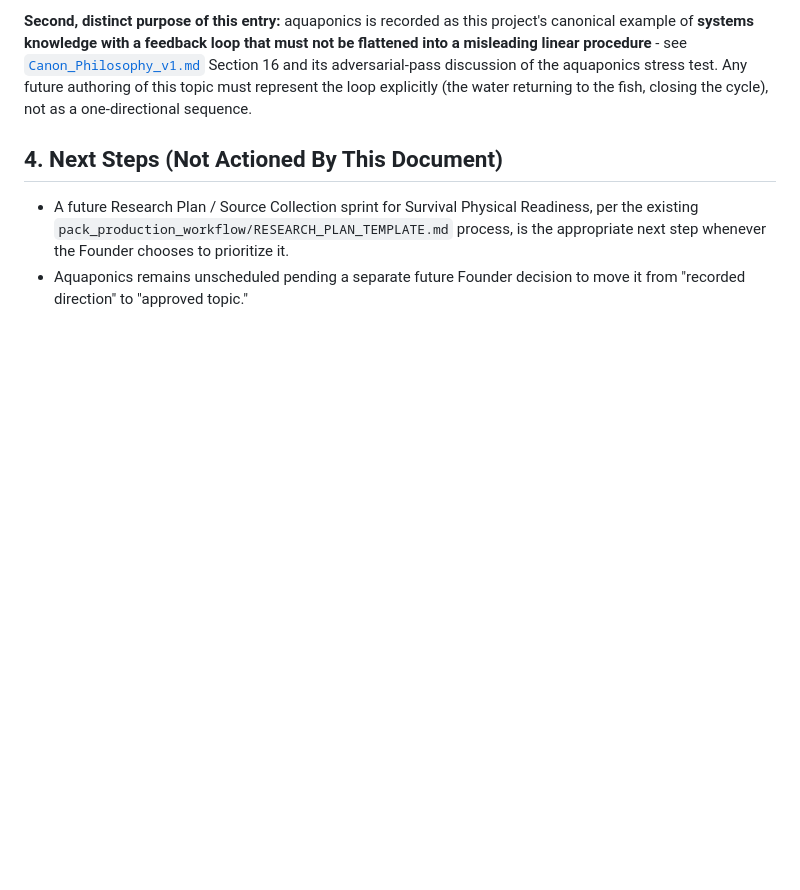
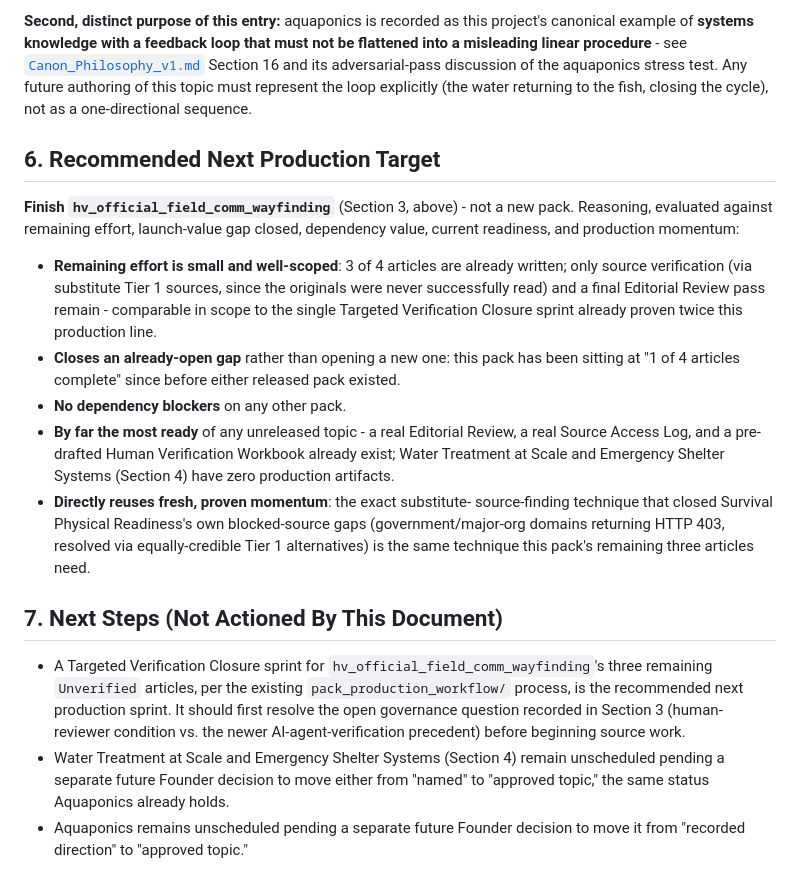
Before and after one commit to Daemonn00/humanity-vault-ai, a Markdown page: docs/Official_Knowledge_Pack_Roadmap_v1.md, the part around one of its changes. GitHub-like rendering; blank space fills up the shorter version.

```diff
--- a/docs/Official_Knowledge_Pack_Roadmap_v1.md
+++ b/docs/Official_Knowledge_Pack_Roadmap_v1.md
@@ -124,11 +129,45 @@ stress test. Any future authoring of this topic must represent the
 loop explicitly (the water returning to the fish, closing the cycle),
 not as a one-directional sequence.
 
-## 4. Next Steps (Not Actioned By This Document)
+## 6. Recommended Next Production Target
 
-- A future Research Plan / Source Collection sprint for Survival
-  Physical Readiness, per the existing
-  `pack_production_workflow/RESEARCH_PLAN_TEMPLATE.md` process, is the
-  appropriate next step whenever the Founder chooses to prioritize it.
+**Finish `hv_official_field_comm_wayfinding`** (Section 3, above) - not
+a new pack. Reasoning, evaluated against remaining effort, launch-value
+gap closed, dependency value, current readiness, and production
+momentum:
+
+- **Remaining effort is small and well-scoped**: 3 of 4 articles are
+  already written; only source verification (via substitute Tier 1
+  sources, since the originals were never successfully read) and a
+  final Editorial Review pass remain - comparable in scope to the
+  single Targeted Verification Closure sprint already proven twice this
+  production line.
+- **Closes an already-open gap** rather than opening a new one: this
+  pack has been sitting at "1 of 4 articles complete" since before
+  either released pack existed.
+- **No dependency blockers** on any other pack.
+- **By far the most ready** of any unreleased topic - a real Editorial
+  Review, a real Source Access Log, and a pre-drafted Human
+  Verification Workbook already exist; Water Treatment at Scale and
+  Emergency Shelter Systems (Section 4) have zero production artifacts.
+- **Directly reuses fresh, proven momentum**: the exact substitute-
+  source-finding technique that closed Survival Physical Readiness's
+  own blocked-source gaps (government/major-org domains returning HTTP
+  403, resolved via equally-credible Tier 1 alternatives) is the same
+  technique this pack's remaining three articles need.
+
+## 7. Next Steps (Not Actioned By This Document)
+
+- A Targeted Verification Closure sprint for
+  `hv_official_field_comm_wayfinding`'s three remaining `Unverified`
+  articles, per the existing `pack_production_workflow/` process, is
+  the recommended next production sprint. It should first resolve the
+  open governance question recorded in Section 3 (human-reviewer
+  condition vs. the newer AI-agent-verification precedent) before
+  beginning source work.
+- Water Treatment at Scale and Emergency Shelter Systems (Section 4)
+  remain unscheduled pending a separate future Founder decision to move
+  either from "named" to "approved topic," the same status Aquaponics
+  already holds.
 - Aquaponics remains unscheduled pending a separate future Founder
   decision to move it from "recorded direction" to "approved topic."
```
Also changed, not shown: other parts of docs/Official_Knowledge_Pack_Roadmap_v1.md (+65 -60 lines).
